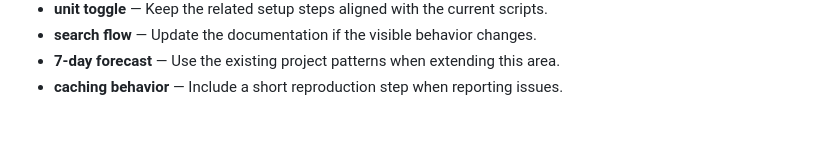
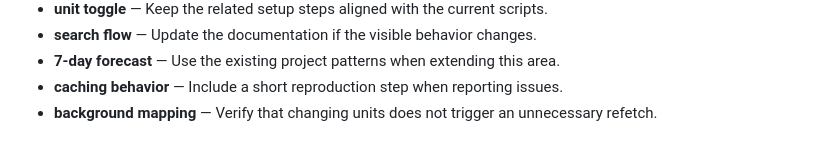
Before and after one commit to Sid2169/aero, a Markdown page: README.md, the part around the change. Rendered like a GitHub page.

Commit message:
Update background mapping reference

```diff
--- a/README.md
+++ b/README.md
@@ -384,3 +384,4 @@ If you found this useful, consider giving it a ⭐
 - **search flow** — Update the documentation if the visible behavior changes.
 - **7-day forecast** — Use the existing project patterns when extending this area.
 - **caching behavior** — Include a short reproduction step when reporting issues.
+- **background mapping** — Verify that changing units does not trigger an unnecessary refetch.
```
